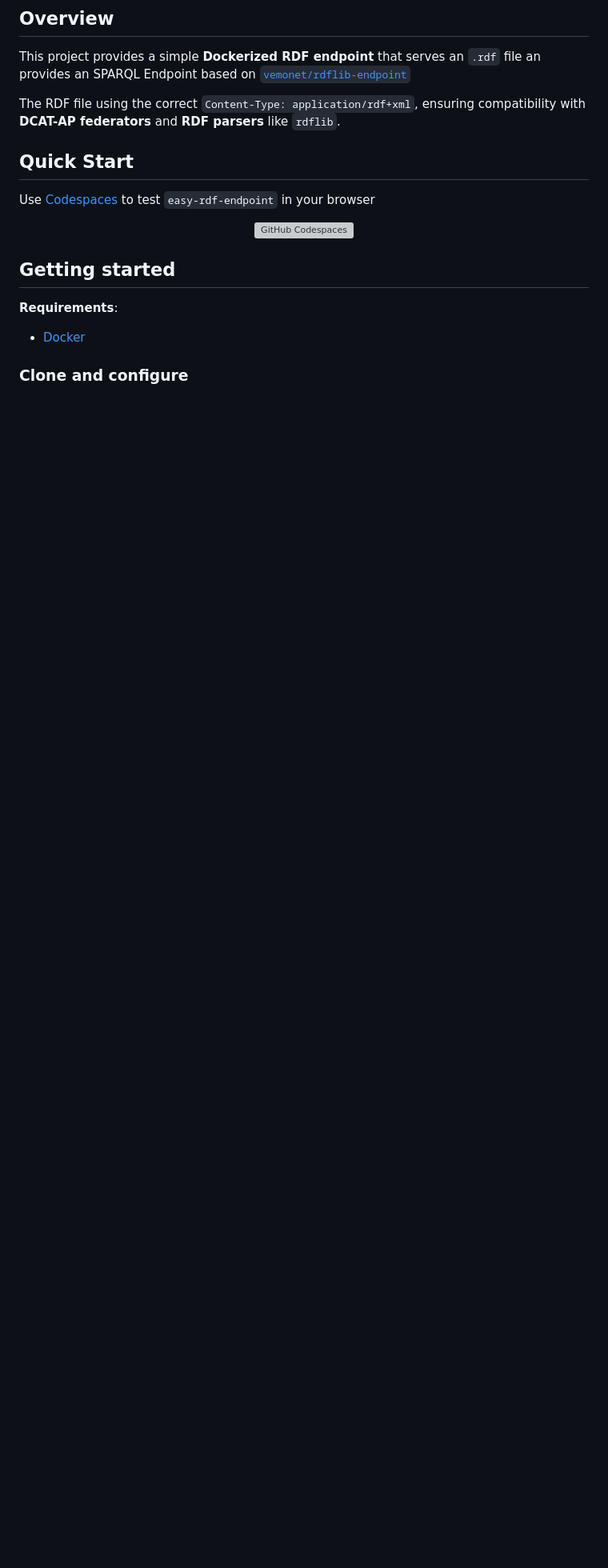
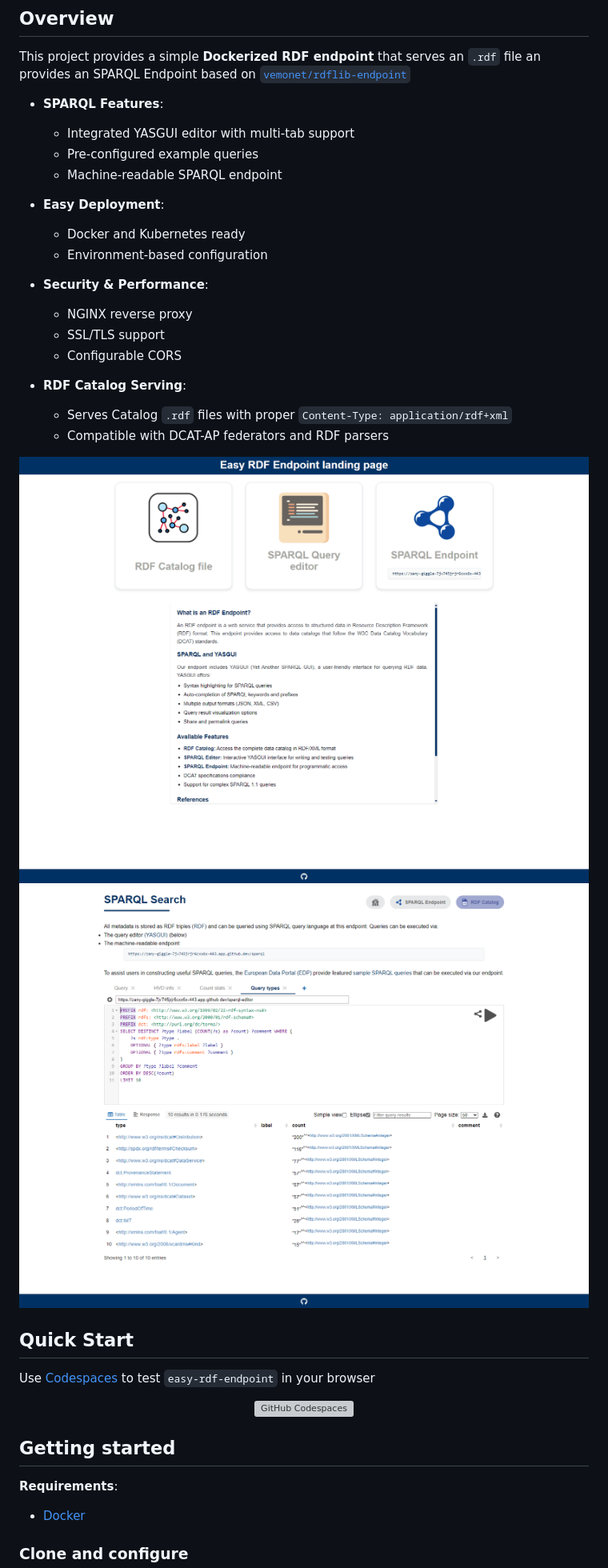
Before and after one commit to mjanez/easy-rdf-endpoint, a Markdown page: README.md, the part around the change printed below. Shown: that part at 80% size. GitHub-like rendering; pictures changed too: doc/img/easy-rdf-endpoint_landing-page.png, doc/img/easy-rdf-endpoint_sparql-editor.png (added); blank space fills up the shorter version; grey boxes are pictures that could not be loaded.

Commit message:
Add user interface images and update documentation in README.md
- Improve License

```diff
--- a/README.md
+++ b/README.md
@@ -3,7 +3,26 @@
 ## Overview
 This project provides a simple **Dockerized RDF endpoint** that serves an `.rdf` file an provides an SPARQL Endpoint based on [`vemonet/rdflib-endpoint`](https://github.com/vemonet/rdflib-endpoint)
 
-The RDF file using the correct `Content-Type: application/rdf+xml`, ensuring compatibility with **DCAT-AP federators** and **RDF parsers** like `rdflib`.
+* **SPARQL Features**:
+  - Integrated YASGUI editor with multi-tab support
+  - Pre-configured example queries
+  - Machine-readable SPARQL endpoint
+
+* **Easy Deployment**:
+  - Docker and Kubernetes ready
+  - Environment-based configuration
+
+* **Security & Performance**:
+  - NGINX reverse proxy
+  - SSL/TLS support
+  - Configurable CORS
+
+* **RDF Catalog Serving**:
+  - Serves Catalog `.rdf` files with proper `Content-Type: application/rdf+xml`
+  - Compatible with DCAT-AP federators and RDF parsers
+
+![Landing Page](doc/img/easy-rdf-endpoint_landing-page.png)
+![SPARQL Editor](doc/img/easy-rdf-endpoint_sparql-editor.png)
 
 ## Quick Start
 Use [Codespaces](https://github.com/features/codespaces) to test `easy-rdf-endpoint` in your browser
```
Also changed, not shown: other parts of README.md (+24 -2 lines), 1 other file.
